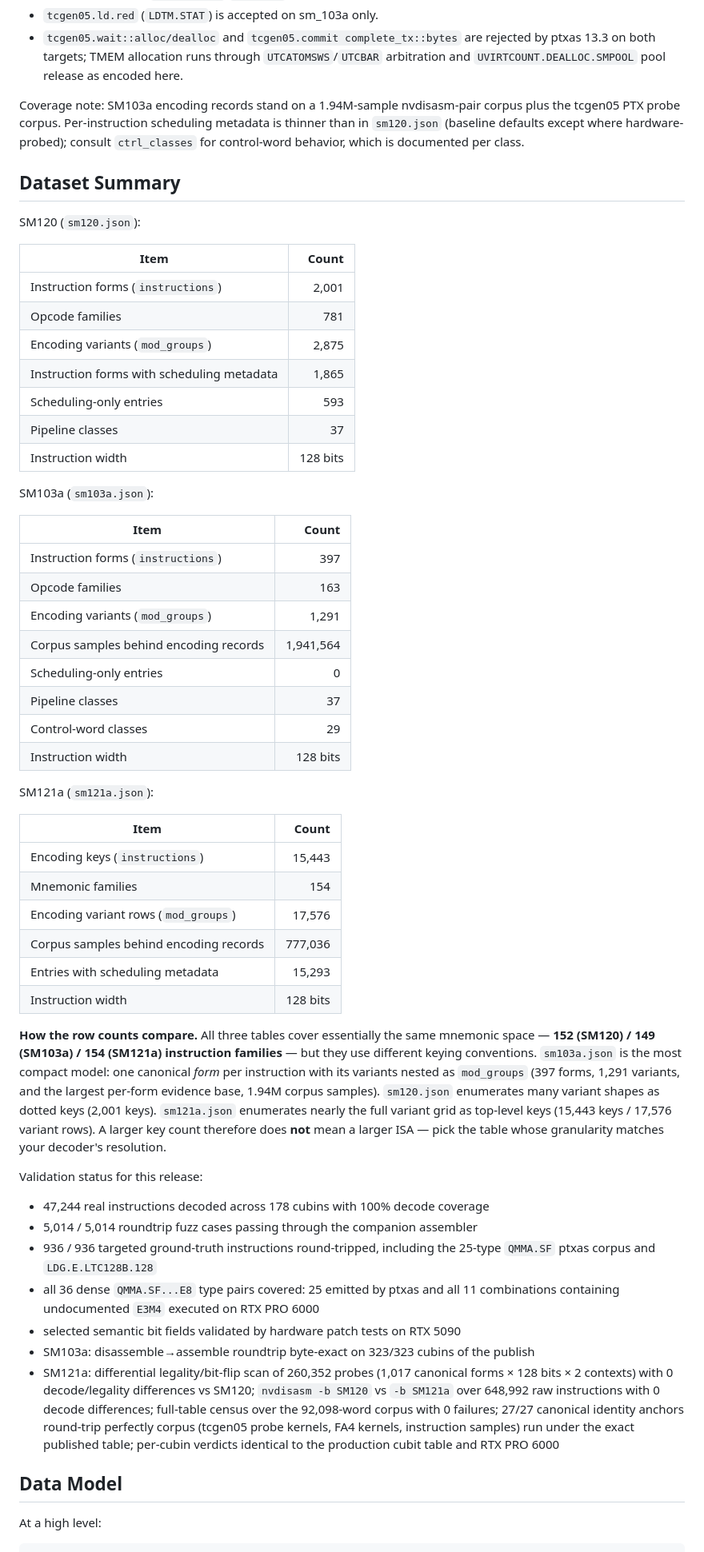
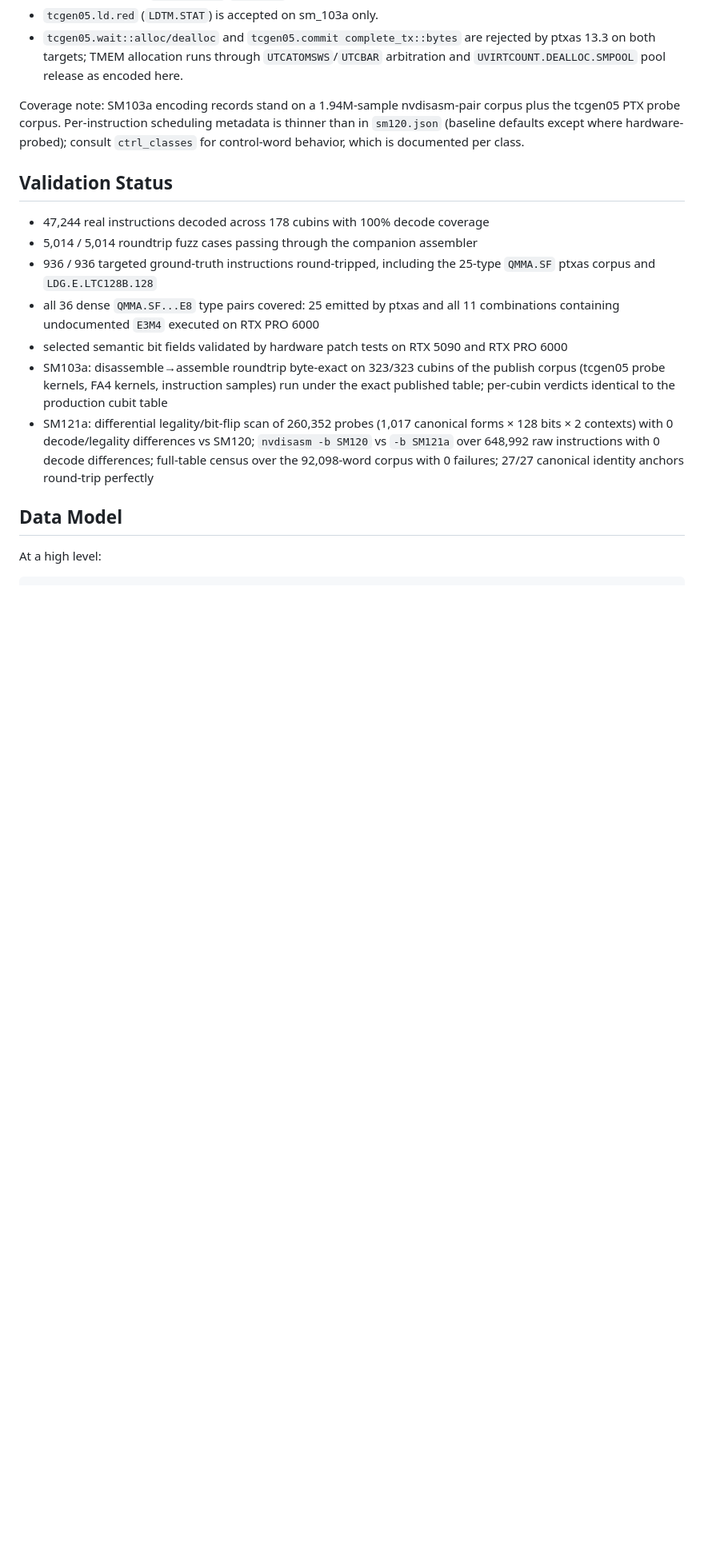
Before and after one commit to kacper-daftcode/blackwell-isa, a Markdown page: README.md, the part around one of its changes. Shown at 80% size. Drawn GitHub-style; blank space fills up the shorter version.

Commit message:
README: remove Dataset Summary (confusing key-count tables); Validation Status as section; Limitations redrafted (granularity/GB10 scope/partials); Related Work: cubit covers SM121A

```diff
--- a/README.md
+++ b/README.md
@@ -56,54 +56,7 @@ the tcgen05 PTX probe corpus. Per-instruction scheduling metadata is thinner tha
 `sm120.json` (baseline defaults except where hardware-probed); consult `ctrl_classes`
 for control-word behavior, which is documented per class.
 
-## Dataset Summary
-
-SM120 (`sm120.json`):
-
-| Item | Count |
-|------|------:|
-| Instruction forms (`instructions`) | 2,001 |
-| Opcode families | 781 |
-| Encoding variants (`mod_groups`) | 2,875 |
-| Instruction forms with scheduling metadata | 1,865 |
-| Scheduling-only entries | 593 |
-| Pipeline classes | 37 |
-| Instruction width | 128 bits |
-
-SM103a (`sm103a.json`):
-
-| Item | Count |
-|------|------:|
-| Instruction forms (`instructions`) | 397 |
-| Opcode families | 163 |
-| Encoding variants (`mod_groups`) | 1,291 |
-| Corpus samples behind encoding records | 1,941,564 |
-| Scheduling-only entries | 0 |
-| Pipeline classes | 37 |
-| Control-word classes | 29 |
-| Instruction width | 128 bits |
-
-SM121a (`sm121a.json`):
-
-| Item | Count |
-|------|------:|
-| Encoding keys (`instructions`) | 15,443 |
-| Mnemonic families | 154 |
-| Encoding variant rows (`mod_groups`) | 17,576 |
-| Corpus samples behind encoding records | 777,036 |
-| Entries with scheduling metadata | 15,293 |
-| Instruction width | 128 bits |
-
-**How the row counts compare.** All three tables cover essentially the same mnemonic space —
-**152 (SM120) / 149 (SM103a) / 154 (SM121a) instruction families** — but they use different keying
-conventions. `sm103a.json` is the most compact model: one canonical *form* per instruction with its
-variants nested as `mod_groups` (397 forms, 1,291 variants, and the largest per-form evidence base,
-1.94M corpus samples). `sm120.json` enumerates many variant shapes as dotted keys (2,001 keys).
-`sm121a.json` enumerates nearly the full variant grid as top-level keys (15,443 keys / 17,576 variant
-rows). A larger key count therefore does **not** mean a larger ISA — pick the table whose granularity
-matches your decoder's resolution.
-
-Validation status for this release:
+## Validation Status
 
 - 47,244 real instructions decoded across 178 cubins with 100% decode coverage
 - 5,014 / 5,014 roundtrip fuzz cases passing through the companion assembler
@@ -111,12 +64,11 @@ Validation status for this release:
   25-type `QMMA.SF` ptxas corpus and `LDG.E.LTC128B.128`
 - all 36 dense `QMMA.SF...E8` type pairs covered: 25 emitted by ptxas and all
   11 combinations containing undocumented `E3M4` executed on RTX PRO 6000
-- selected semantic bit fields validated by hardware patch tests on RTX 5090
+- selected semantic bit fields validated by hardware patch tests on RTX 5090 and RTX PRO 6000
 - SM103a: disassemble→assemble roundtrip byte-exact on 323/323 cubins of the publish
-- SM121a: differential legality/bit-flip scan of 260,352 probes (1,017 canonical forms × 128 bits × 2 contexts) with 0 decode/legality differences vs SM120; `nvdisasm -b SM120` vs `-b SM121a` over 648,992 raw instructions with 0 decode differences; full-table census over the 92,098-word corpus with 0 failures; 27/27 canonical identity anchors round-trip perfectly
   corpus (tcgen05 probe kernels, FA4 kernels, instruction samples) run under the exact
   published table; per-cubin verdicts identical to the production cubit table
-  and RTX PRO 6000
+- SM121a: differential legality/bit-flip scan of 260,352 probes (1,017 canonical forms × 128 bits × 2 contexts) with 0 decode/legality differences vs SM120; `nvdisasm -b SM120` vs `-b SM121a` over 648,992 raw instructions with 0 decode differences; full-table census over the 92,098-word corpus with 0 failures; 27/27 canonical identity anchors round-trip perfectly
 
 ## Data Model
 
```
Also changed, not shown: other parts of README.md (+14 -3 lines).
